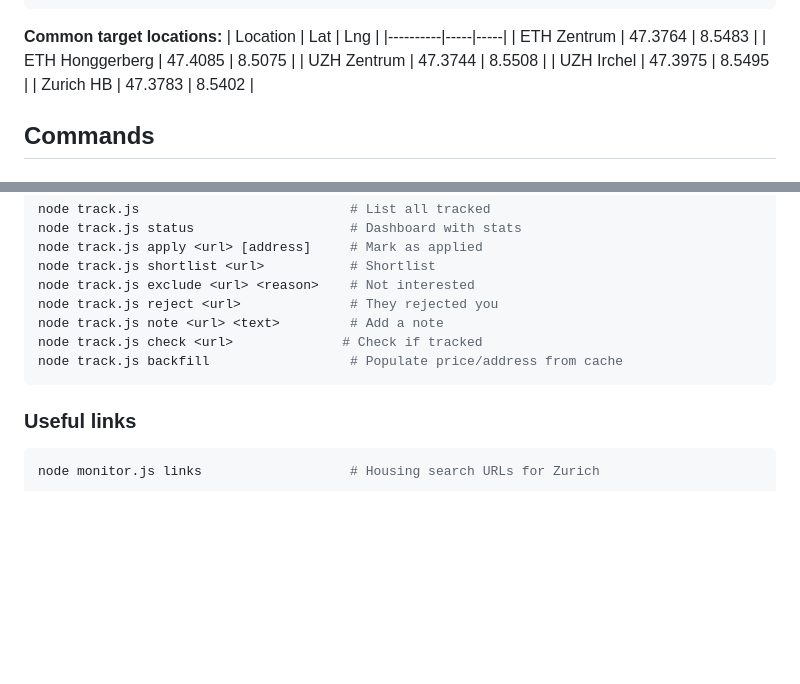
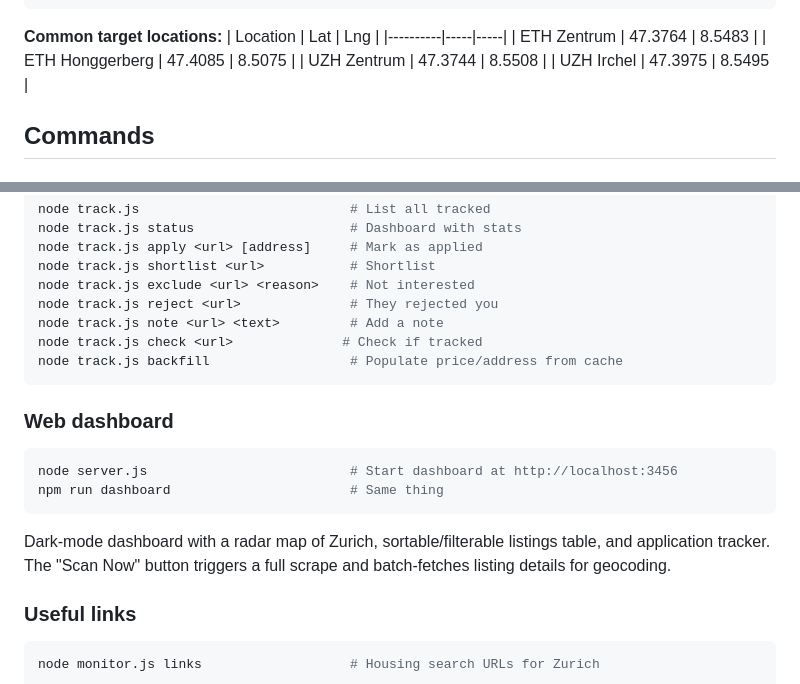
Before and after one commit to joshuaswanson/zurich-housing-tool, a Markdown page: README.md, 2 parts joined by grey strips. Rendered like a GitHub page; blank space fills up the shorter version.

Commit message:
Batch geocode 115 listings, add dashboard to README, remove HB from targets

````diff
--- a/README.md
+++ b/README.md
@@ -56,7 +56,6 @@ Edit `config.json` to set your target location:
 | ETH Honggerberg | 47.4085 | 8.5075 |
 | UZH Zentrum | 47.3744 | 8.5508 |
 | UZH Irchel | 47.3975 | 8.5495 |
-| Zurich HB | 47.3783 | 8.5402 |
 
 ## Commands
 
@@ -115,6 +114,15 @@ node track.js check <url>              # Check if tracked
 node track.js backfill                  # Populate price/address from cache
 ```
 
+### Web dashboard
+
+```bash
+node server.js                          # Start dashboard at http://localhost:3456
+npm run dashboard                       # Same thing
+```
+
+Dark-mode dashboard with a radar map of Zurich, sortable/filterable listings table, and application tracker. The "Scan Now" button triggers a full scrape and batch-fetches listing details for geocoding.
+
 ### Useful links
 
 ```bash
````
